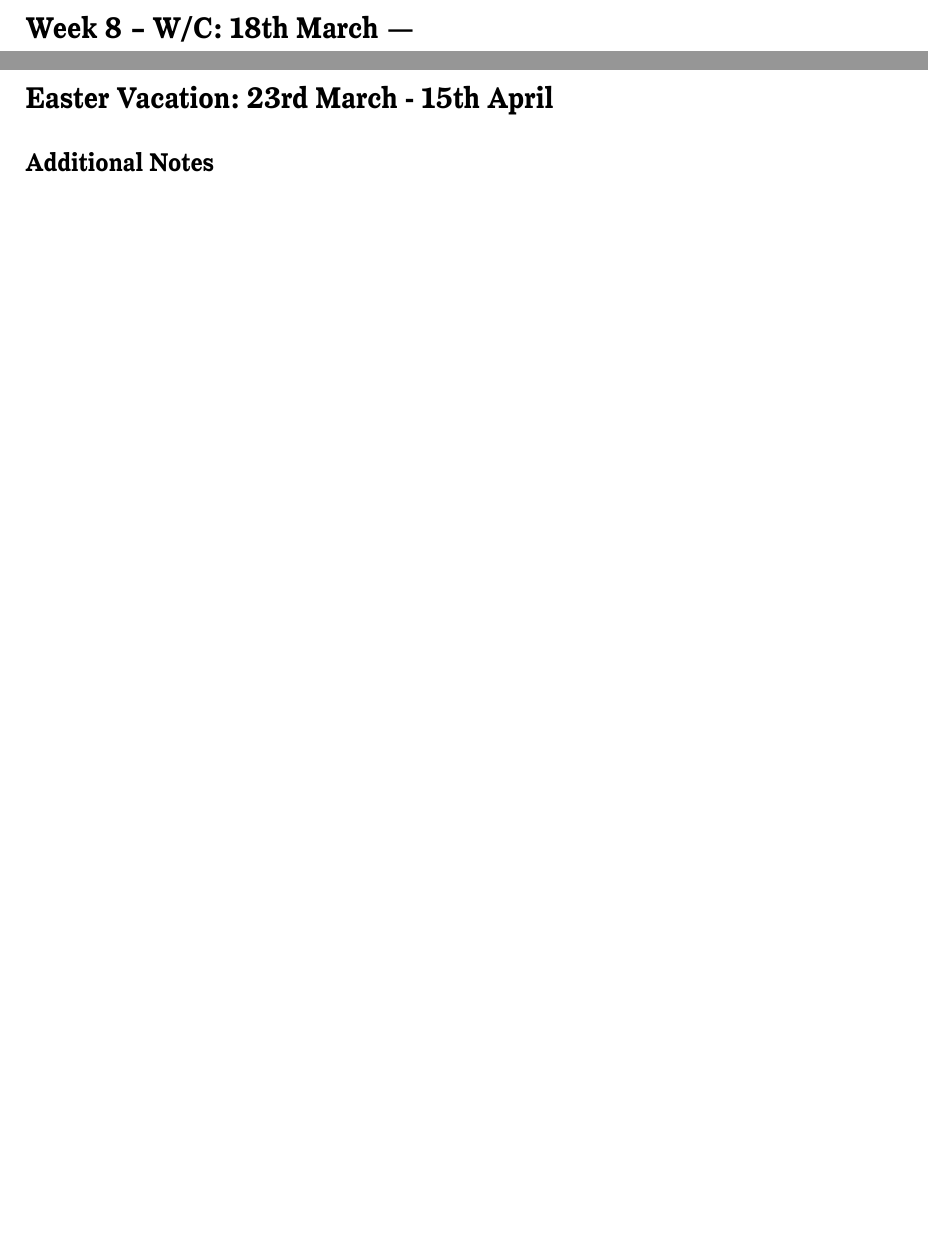
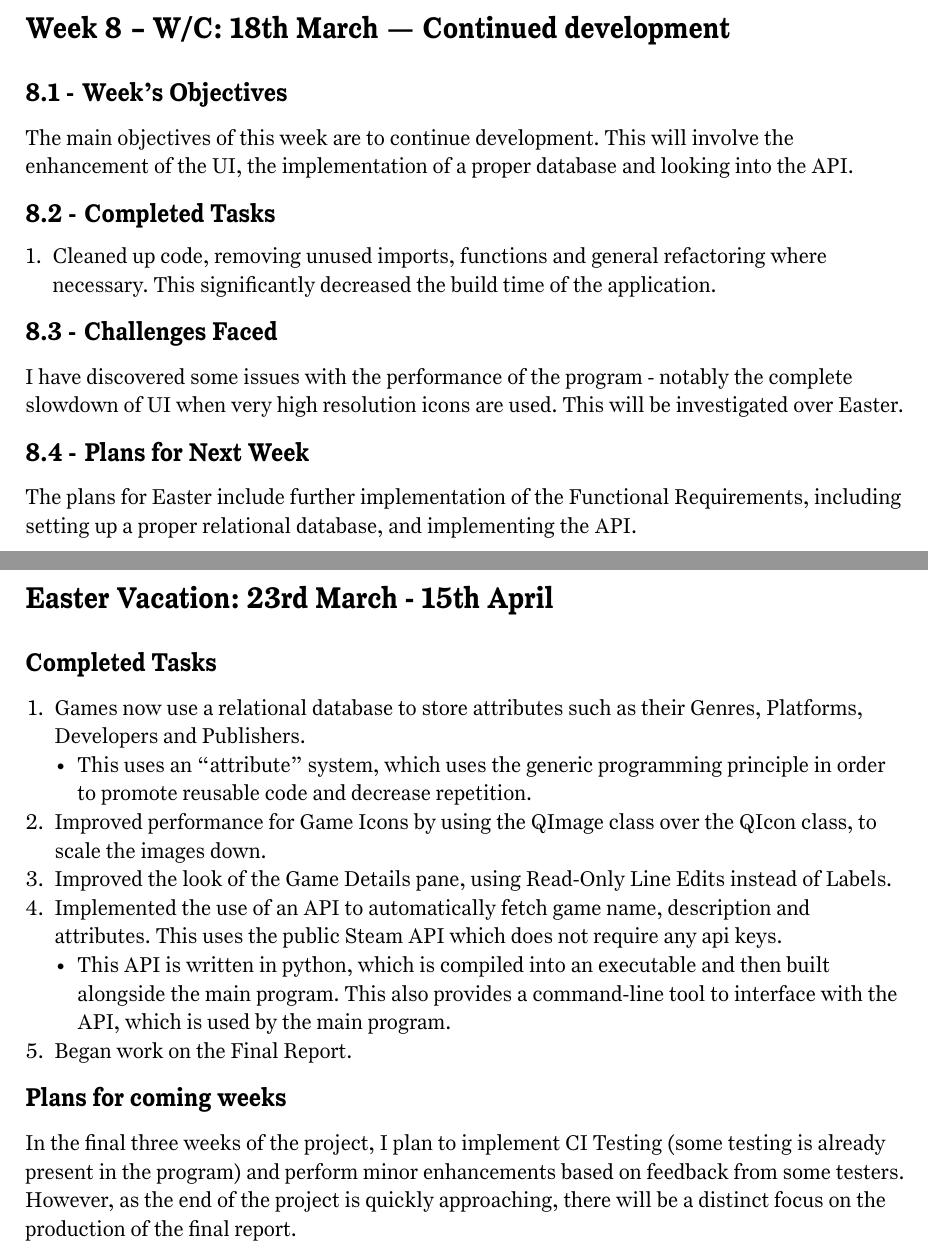
Before and after one commit to kalsandbrook/CS39440-Major-Project, a Typst document (docs/00-Weekly_Logs/kas143_WeeklyLog.typ): two parts of pages 9 and 10 of 13, joined at a grey line, cut so that both start at the same text, the shorter picture padded with empty space. The pictures show the PDF file docs/00-Weekly_Logs/kas143_WeeklyLog.pdf that the author committed with the source.

Commit message:
Add weekly logs

```diff
--- a/docs/00-Weekly_Logs/kas143_WeeklyLog.typ
+++ b/docs/00-Weekly_Logs/kas143_WeeklyLog.typ
@@ -231,5 +231,9 @@
 
 #week(
   weekCommencing: "11th March",
-  focus: "Mid-Project Demo"
-  // TODO: Include section on how the mid-project demo went.
+  focus: "Mid-Project Demo",
+  objectives:
+  [
+    This week will involve doing the mid-project demonstration and the preparation of some slides. I will also add icons to the games, as this is an important step to improve the presentation of the application.
+  ],
+  tasks:[
@@ -236,3 +249,21 @@
 )
 
 #week(
+  weekCommencing: "18th March",
+  focus: "Continued development",
+  objectives:
+  [
+    The main objectives of this week are to continue development. This will involve the enhancement of the UI, the implementation of a proper database and looking into the API.
+  ],
+  tasks:
+  [
+    1. Cleaned up code, removing unused imports, functions and general refactoring where necessary. This significantly decreased the build time of the application.
+  ],
+  challenges:
+  [
+    I have discovered some issues with the performance of the program - notably the complete slowdown of UI when very high resolution icons are used. This will be investigated over Easter.
+  ],
+  plans:
+  [
+    The plans for Easter include further implementation of the Functional Requirements, including setting up a proper relational database, and implementing the API.
+  ]
@@ -243,8 +273,20 @@
   #set heading(numbering: none)
   #heading(level: 1)[Easter Vacation: 23rd March - 15th April]
 
-  == Additional Notes
+  // Concurrency with API.
+  == Completed Tasks
 
+  1. Games now use a relational database to store attributes such as their Genres, Platforms, Developers and Publishers.
+    - This uses an "attribute" system, which uses the generic programming principle in order to promote reusable code and decrease repetition.
+  2. Improved performance for Game Icons by using the QImage class over the QIcon class, to scale the images down.
+  3. Improved the look of the Game Details pane, using Read-Only Line Edits instead of Labels.
+  4. Implemented the use of an API to automatically fetch game name, description and attributes. This uses the public Steam API which does not require any api keys.
+    - This API is written in python, which is compiled into an executable and then built alongside the main program. This also provides a command-line tool to interface with the API, which is used by the main program.
+  5. Began work on the Final Report.
+
+  == Plans for coming weeks
+
+  In the final three weeks of the project, I plan to implement CI Testing (some testing is already present in the program) and perform minor enhancements based on feedback from some testers. However, as the end of the project is quickly approaching, there will be a distinct focus on the production of the final report.
 ]
 #pagebreak(weak:true)
 
```
Also changed, not shown: docs/00-Weekly_Logs/kas143_WeeklyLog.pdf, docs/00-Weekly_Logs/kas143_WeeklyLog.typ (10 more changed lines).
